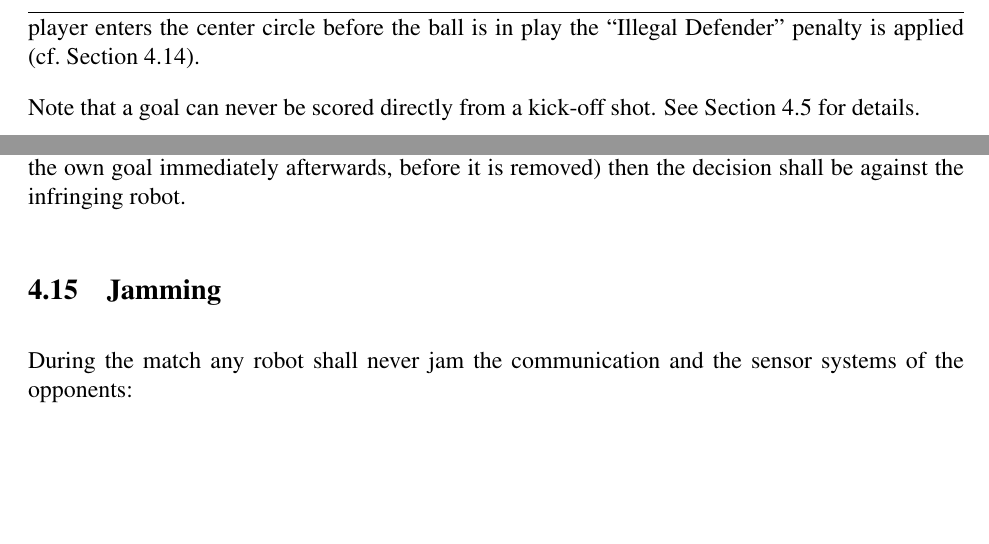
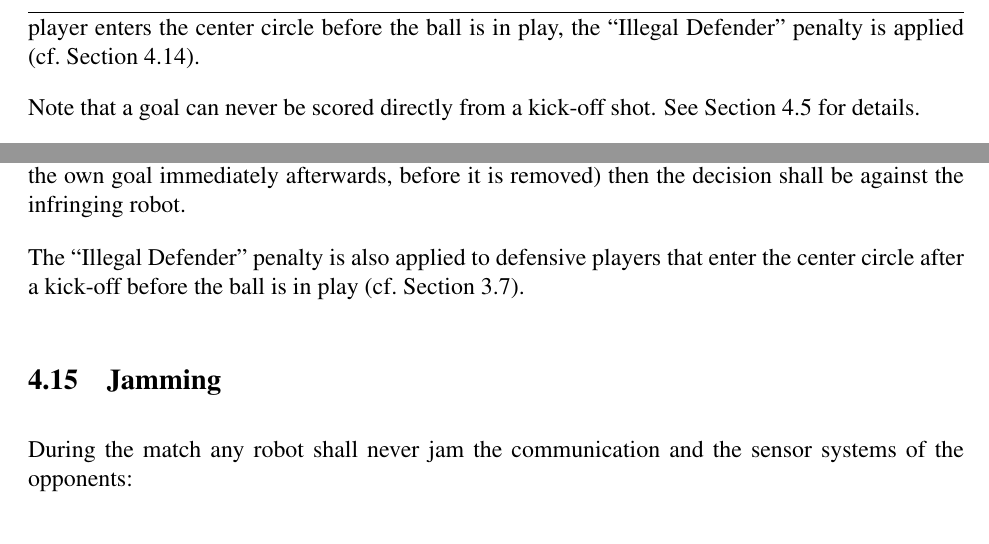
Before and after one commit to RoboCup-SPL/Rules, a LaTeX document (SPL-Rules.tex): two parts of pages 15 and 27 of 42, joined at a grey line, cut so that both start at the same text, the shorter picture padded with empty space. Compiled offline with pdfLaTeX.

Commit message:
added backlink from "Illegal Defender" rule to "Kick-off"

```diff
--- a/SPL-Rules.tex
+++ b/SPL-Rules.tex
@@ -445,7 +445,7 @@ As autonomously placed robots are allowed to be much closer to the ball, success
 Just before the \emph{set} state is called, the ball is placed on the center point of the center circle by one of the referees. If it is moved by one of the robots before set is called it is replaced by one of the referees.
 
 After the head referee has signaled the kick-off, the robot's state is switched to \emph{playing} (again either by the GameController or manually), in which they can actually play soccer.
-The defensive team must stay outside of the center circle until the ball is in play.  The ball is in play once it is touched by the attacking team or once \emph{10 seconds} have elapsed in the playing state. If a defensive player enters the center circle before the ball is in play the ``Illegal Defender'' penalty is applied (\cf Section~\ref{sec:illegal_defender}).
+The defensive team must stay outside of the center circle until the ball is in play.  The ball is in play once it is touched by the attacking team or once \emph{10 seconds} have elapsed in the playing state. If a defensive player enters the center circle before the ball is in play, the ``Illegal Defender'' penalty is applied (\cf Section~\ref{sec:illegal_defender}).
 
 Note that a goal can never be scored directly from a kick-off shot. See Section~\ref{sec:kick-off_shot} for details.
 
@@ -778,6 +778,8 @@ Only the goal keeper and at most one defending field player can be within a team
 
 If an illegal defender kicks an own goal, the goal is scored for the opponent. If there is any doubt about whether a goal should count (e.g. the illegal defender infraction is called, but the robot scores the own goal immediately afterwards, before it is removed) then the decision shall be against the infringing robot.
 
+The ``Illegal Defender'' penalty is also applied to defensive players that enter the center circle after a kick-off before the ball is in play (\cf Section~\ref{sec:kick-off}).
+
 \subsection{Jamming}
 \label{sec:jamming}
 During the match any robot shall never jam the communication and the sensor systems of the opponents:
```
